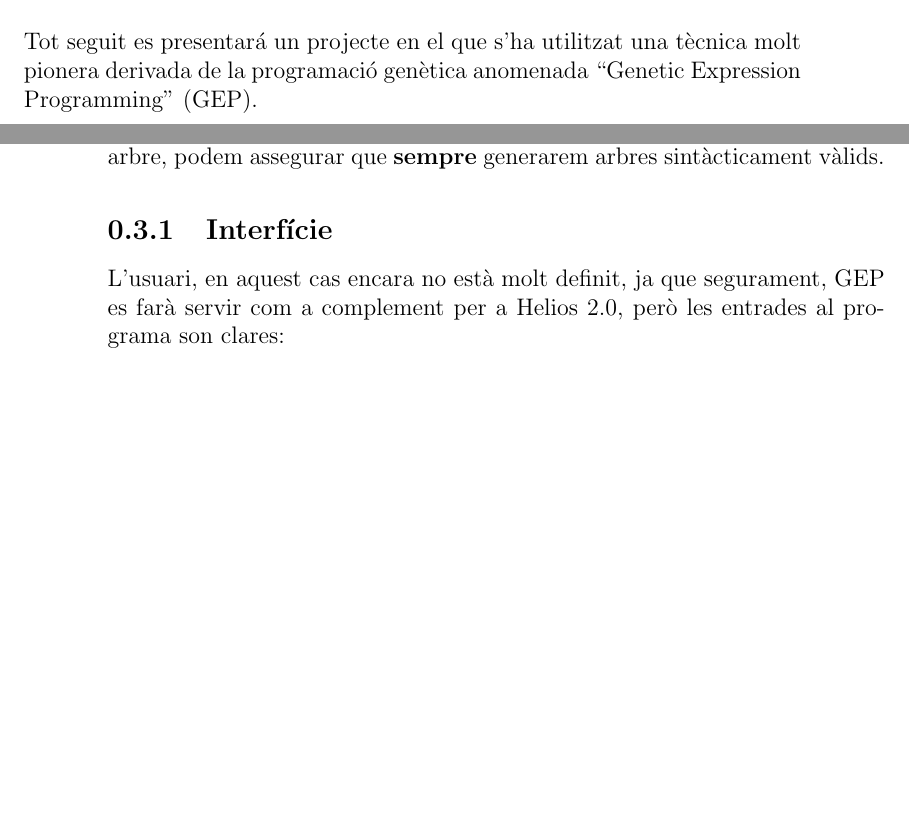
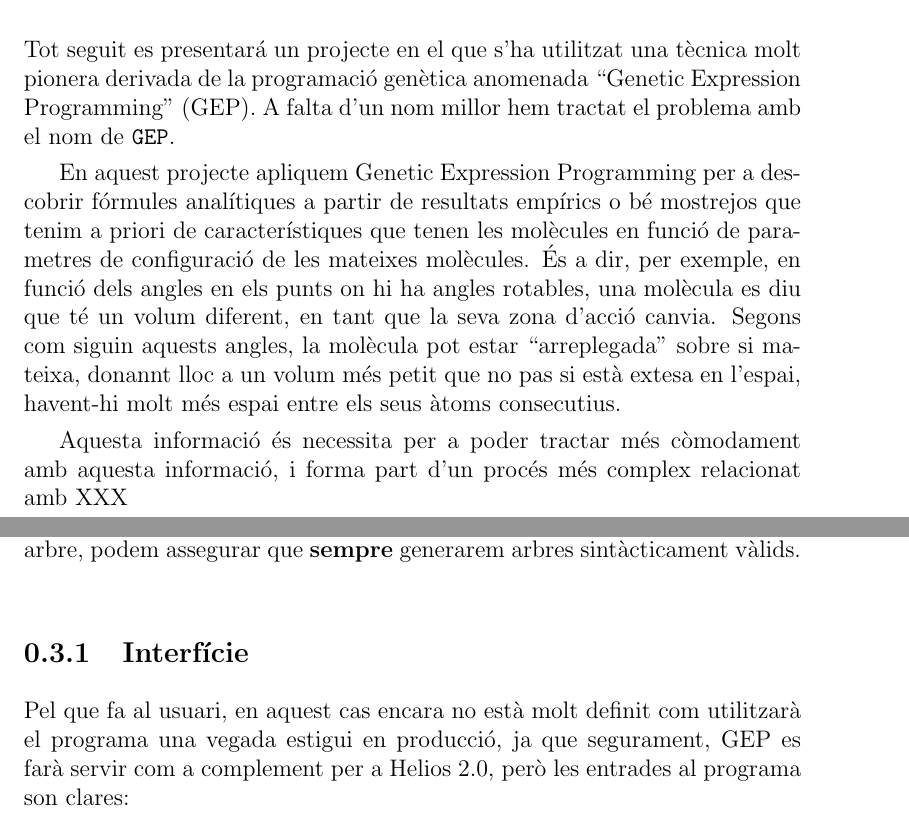
Before and after one commit to kidd/pfc, a LaTeX book (gep.tex): two parts of pages 1 and 2 of 9 before the commit and two parts of pages 1 and 3 of 10 after it, joined at a grey line, cut so that both start at the same text, the shorter picture padded with empty space. Compiled offline with pdfLaTeX.

Commit message:
introduccio a gep començat

```diff
--- a/gep.tex
+++ b/gep.tex
@@ -41,7 +41,21 @@
 	\label{sec:Introduccio}
 	Tot seguit es presentará un projecte en el que s'ha utilitzat una tècnica
 	molt pionera derivada de la programació genètica anomenada ``Genetic
-	Expression Programming'' (GEP).
+	Expression Programming'' (GEP).  A falta d'un nom millor hem tractat el
+	problema amb el nom de \texttt{GEP}.
+
+	En aquest projecte apliquem Genetic Expression Programming per a descobrir
+	fórmules analítiques a partir de resultats empírics o bé mostrejos que tenim
+	a priori de característiques que tenen les molècules en funció de parametres
+	de configuració de les mateixes molècules.  És a dir, per exemple, en funció
+	dels angles en els punts on hi ha angles rotables, una molècula es diu que
+	té un volum diferent, en tant que la seva zona d'acció canvia.  Segons com
+	siguin aquests angles, la molècula pot estar ``arreplegada'' sobre si
+	mateixa, donannt lloc a un volum més petit que no pas si està extesa en
+	l'espai, havent-hi molt més espai entre els seus àtoms consecutius.
+
+	Aquesta informació és necessita per a poder tractar més còmodament amb
+	aquesta informació, i forma part d'un procés més complex relacionat amb XXX
 
 
 % section Introducció (end)
@@ -112,8 +126,9 @@ vàlids.
 \subsection{Interfície} % (fold)
 \label{sub:Interficie}
 
-L'usuari, en aquest cas encara no està molt definit, ja que segurament, GEP es
-farà servir com a complement per a Helios 2.0, però les entrades al programa son
+Pel que fa al usuari, en aquest cas encara no està molt definit com utilitzarà
+el programa una vegada estigui en producció, ja que segurament, GEP es farà
+servir com a complement per a Helios 2.0, però les entrades al programa son
 clares:
 
 Es disposa de resultats empírics (o bé per laboratori o bé utilitzant softwares
```
